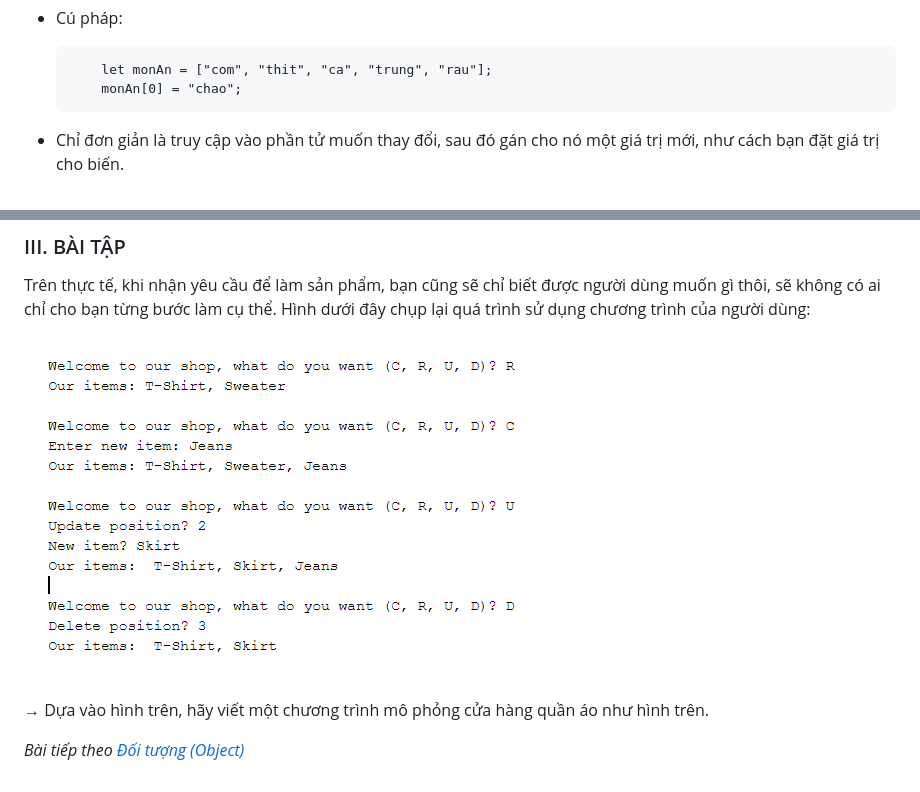
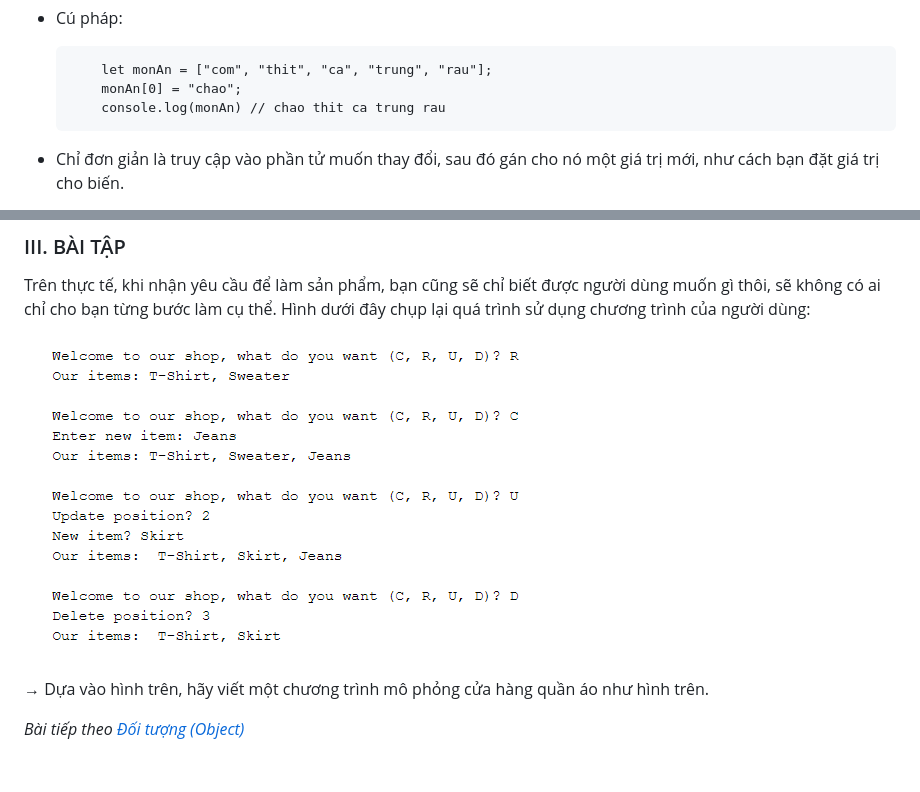
Before and after one commit to edtechkidsvn/c4ejs-student-book, a Markdown page: array/array.md, 2 parts joined by grey strips. GitHub-like rendering; pictures changed too: images/array/array_ex.png.

Commit message:
Fix Array Session

```diff
--- a/array/array.md
+++ b/array/array.md
@@ -164,6 +164,7 @@
     <pre>
         let monAn = ["com", "thit", "ca", "trung", "rau"];
         monAn[0] = "chao";
+        console.log(monAn) // chao thit ca trung rau
     </pre>
 -   Chỉ đơn giản là truy cập vào phần tử muốn thay đổi, sau đó gán cho nó một giá trị mới, như cách bạn đặt giá trị cho biến.
 
```
